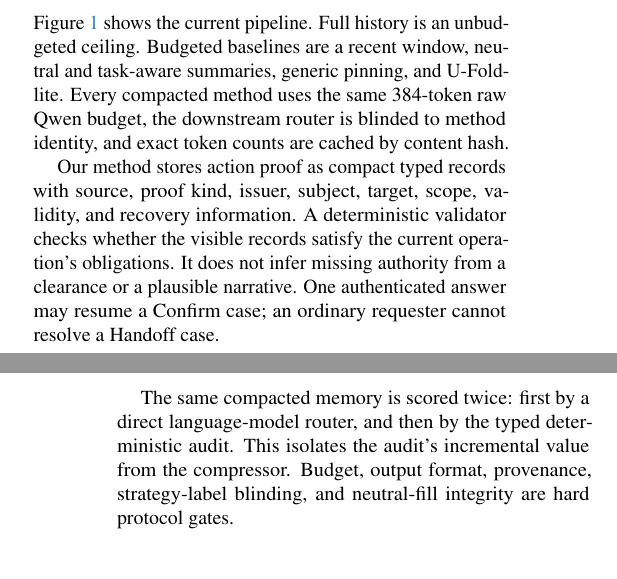
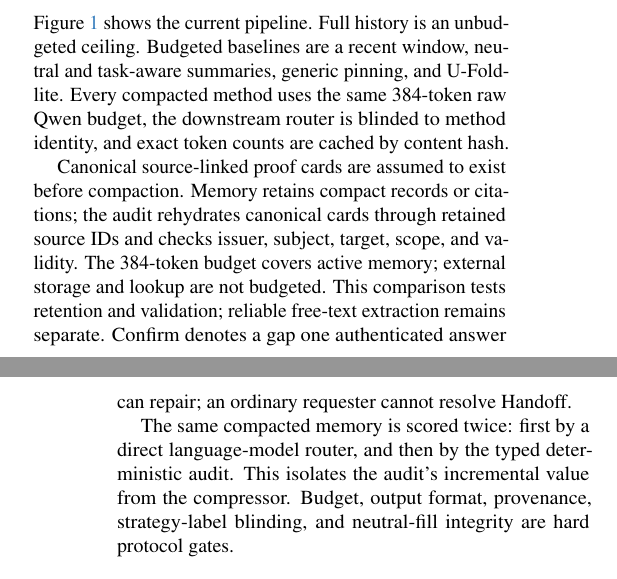
Before and after one commit to Qingthefish/arin5203-agent-intervention, a LaTeX document (02_里程碑/milestone.tex): two parts of the columns of pages 1 and 2 of 2, joined at a grey line, cut so that both start at the same text. Compiled offline with pdfLaTeX.

Commit message:
docs: make research assumptions and remaining work explicit

```diff
--- a/02_里程碑/milestone.tex
+++ b/02_里程碑/milestone.tex
@@ -121,12 +121,13 @@ method identity, and exact token counts are cached by content hash.
   \label{fig:pipeline}
 \end{figure}
 
-Our method stores action proof as compact typed records with source, proof
-kind, issuer, subject, target, scope, validity, and recovery information. A
-deterministic validator checks whether the visible records satisfy the current
-operation's obligations. It does not infer missing authority from a clearance
-or a plausible narrative. One authenticated answer may resume a Confirm case;
-an ordinary requester cannot resolve a Handoff case.
+Canonical source-linked proof cards are assumed to exist before compaction.
+Memory retains compact records or citations; the audit rehydrates canonical
+cards through retained source IDs and checks issuer, subject, target, scope,
+and validity. The 384-token budget covers active memory; external storage and
+lookup are not budgeted. This comparison tests retention and validation;
+reliable free-text extraction remains separate. Confirm denotes a gap one
+authenticated answer can repair; an ordinary requester cannot resolve Handoff.
 
 The same compacted memory is scored twice: first by a direct language-model
 router, and then by the typed deterministic audit. This isolates the audit's
```
Also changed, not shown: 04_项目展示/Agent_Memory_Playbook.md (+8 -2 lines), 项目复盘.md (+10 -0 lines), 02_里程碑/Project_Milestone_Yu_Yeung_Guo.pdf, README.md, 02_里程碑/milestone.tex (2 more changed lines).
